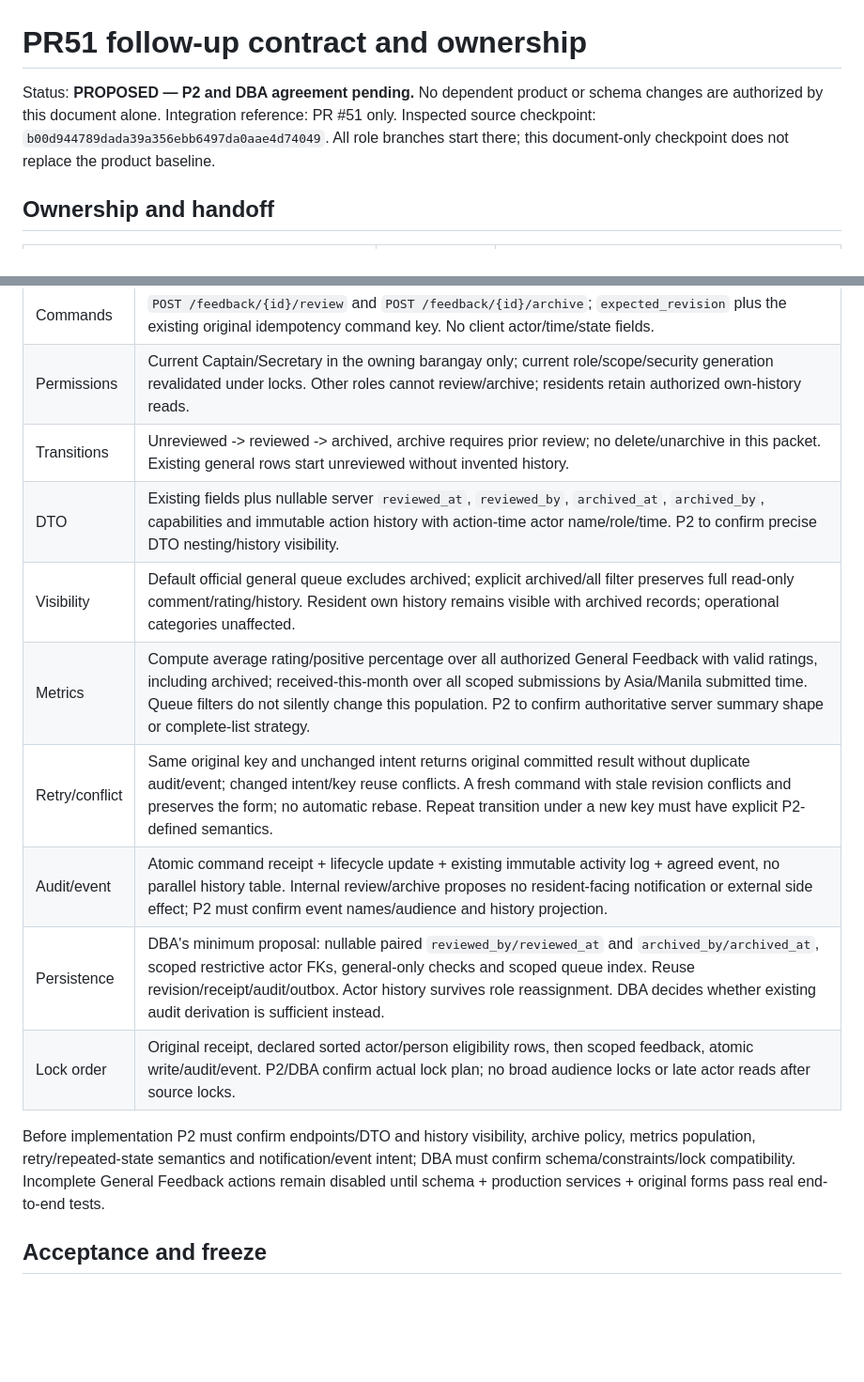
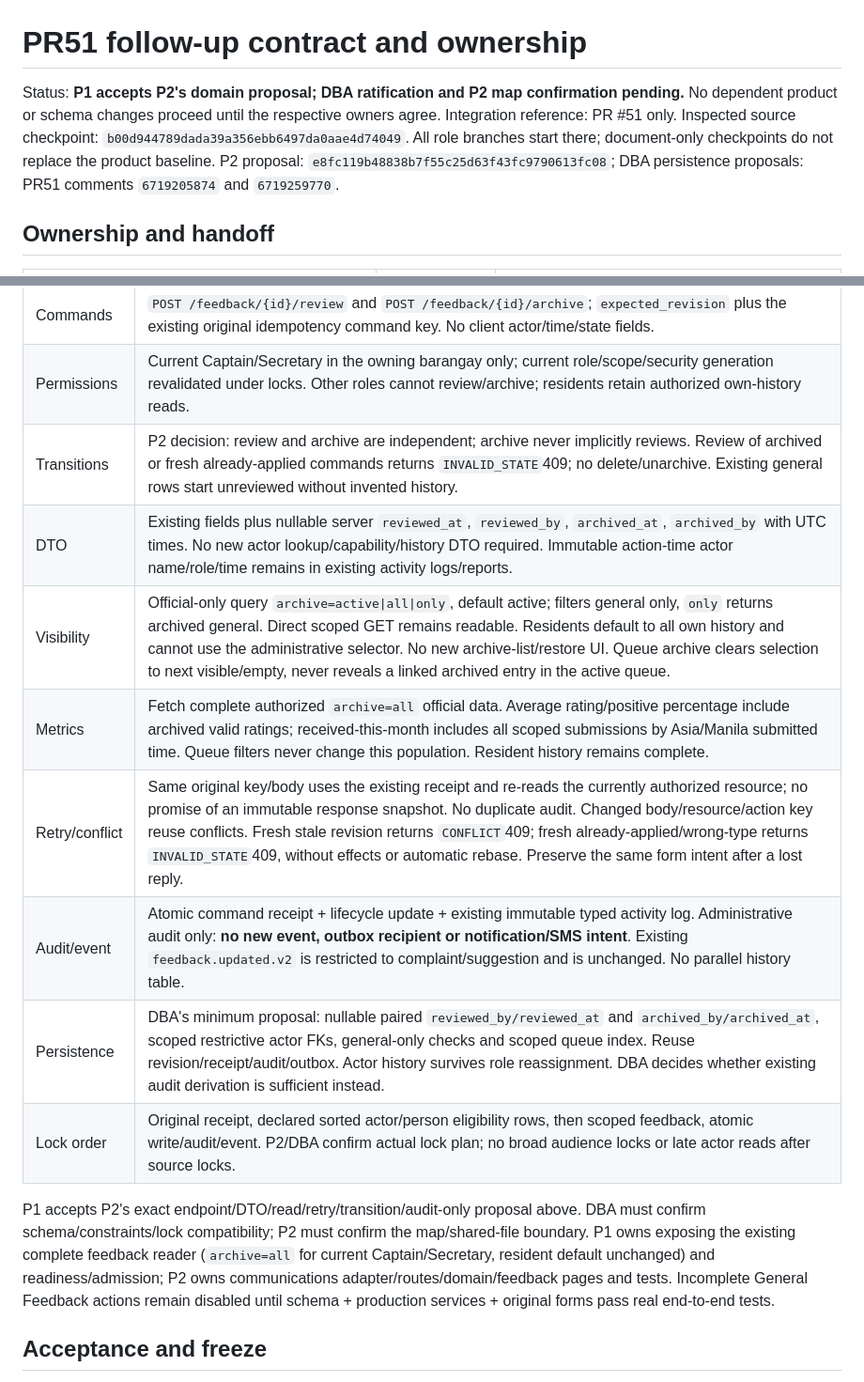
Before and after one commit to Butvh/barangay-connect-frontend, a Markdown page: docs/backend/PR51-followup-contract.md, 2 parts joined by grey strips. Shown at 94% size. Rendered like a GitHub page; blank space fills up the shorter version.

Commit message:
docs: align PR51 contract with P2 domain proposal

```diff
--- a/docs/backend/PR51-followup-contract.md
+++ b/docs/backend/PR51-followup-contract.md
@@ -1,6 +1,6 @@
 # PR51 follow-up contract and ownership
 
-Status: **PROPOSED — P2 and DBA agreement pending.** No dependent product or schema changes are authorized by this document alone. Integration reference: PR #51 only. Inspected source checkpoint: `b00d944789dada39a356ebb6497da0aae4d74049`. All role branches start there; this document-only checkpoint does not replace the product baseline.
+Status: **P1 accepts P2's domain proposal; DBA ratification and P2 map confirmation pending.** No dependent product or schema changes proceed until the respective owners agree. Integration reference: PR #51 only. Inspected source checkpoint: `b00d944789dada39a356ebb6497da0aae4d74049`. All role branches start there; document-only checkpoints do not replace the product baseline. P2 proposal: `e8fc119b48838b7f55c25d63f43fc9790613fc08`; DBA persistence proposals: PR51 comments `6719205874` and `6719259770`.
 
 ## Ownership and handoff
 
@@ -34,16 +34,16 @@ The existing full comment/rating/submitted time/resident/tenant/revision remain
 | --- | --- |
 | Commands | `POST /feedback/{id}/review` and `POST /feedback/{id}/archive`; `expected_revision` plus the existing original idempotency command key. No client actor/time/state fields. |
 | Permissions | Current Captain/Secretary in the owning barangay only; current role/scope/security generation revalidated under locks. Other roles cannot review/archive; residents retain authorized own-history reads. |
-| Transitions | Unreviewed -> reviewed -> archived, archive requires prior review; no delete/unarchive in this packet. Existing general rows start unreviewed without invented history. |
-| DTO | Existing fields plus nullable server `reviewed_at`, `reviewed_by`, `archived_at`, `archived_by`, capabilities and immutable action history with action-time actor name/role/time. P2 to confirm precise DTO nesting/history visibility. |
-| Visibility | Default official general queue excludes archived; explicit archived/all filter preserves full read-only comment/rating/history. Resident own history remains visible with archived records; operational categories unaffected. |
-| Metrics | Compute average rating/positive percentage over all authorized General Feedback with valid ratings, including archived; received-this-month over all scoped submissions by Asia/Manila submitted time. Queue filters do not silently change this population. P2 to confirm authoritative server summary shape or complete-list strategy. |
-| Retry/conflict | Same original key and unchanged intent returns original committed result without duplicate audit/event; changed intent/key reuse conflicts. A fresh command with stale revision conflicts and preserves the form; no automatic rebase. Repeat transition under a new key must have explicit P2-defined semantics. |
-| Audit/event | Atomic command receipt + lifecycle update + existing immutable activity log + agreed event, no parallel history table. Internal review/archive proposes no resident-facing notification or external side effect; P2 must confirm event names/audience and history projection. |
+| Transitions | P2 decision: review and archive are independent; archive never implicitly reviews. Review of archived or fresh already-applied commands returns `INVALID_STATE`409; no delete/unarchive. Existing general rows start unreviewed without invented history. |
+| DTO | Existing fields plus nullable server `reviewed_at`, `reviewed_by`, `archived_at`, `archived_by` with UTC times. No new actor lookup/capability/history DTO required. Immutable action-time actor name/role/time remains in existing activity logs/reports. |
+| Visibility | Official-only query `archive=active\|all\|only`, default active; filters general only, `only` returns archived general. Direct scoped GET remains readable. Residents default to all own history and cannot use the administrative selector. No new archive-list/restore UI. Queue archive clears selection to next visible/empty, never reveals a linked archived entry in the active queue. |
+| Metrics | Fetch complete authorized `archive=all` official data. Average rating/positive percentage include archived valid ratings; received-this-month includes all scoped submissions by Asia/Manila submitted time. Queue filters never change this population. Resident history remains complete. |
+| Retry/conflict | Same original key/body uses the existing receipt and re-reads the currently authorized resource; no promise of an immutable response snapshot. No duplicate audit. Changed body/resource/action key reuse conflicts. Fresh stale revision returns `CONFLICT`409; fresh already-applied/wrong-type returns `INVALID_STATE`409, without effects or automatic rebase. Preserve the same form intent after a lost reply. |
+| Audit/event | Atomic command receipt + lifecycle update + existing immutable typed activity log. Administrative audit only: **no new event, outbox recipient or notification/SMS intent**. Existing `feedback.updated.v2` is restricted to complaint/suggestion and is unchanged. No parallel history table. |
 | Persistence | DBA's minimum proposal: nullable paired `reviewed_by/reviewed_at` and `archived_by/archived_at`, scoped restrictive actor FKs, general-only checks and scoped queue index. Reuse revision/receipt/audit/outbox. Actor history survives role reassignment. DBA decides whether existing audit derivation is sufficient instead. |
 | Lock order | Original receipt, declared sorted actor/person eligibility rows, then scoped feedback, atomic write/audit/event. P2/DBA confirm actual lock plan; no broad audience locks or late actor reads after source locks. |
 
-Before implementation P2 must confirm endpoints/DTO and history visibility, archive policy, metrics population, retry/repeated-state semantics and notification/event intent; DBA must confirm schema/constraints/lock compatibility. Incomplete General Feedback actions remain disabled until schema + production services + original forms pass real end-to-end tests.
+P1 accepts P2's exact endpoint/DTO/read/retry/transition/audit-only proposal above. DBA must confirm schema/constraints/lock compatibility; P2 must confirm the map/shared-file boundary. P1 owns exposing the existing complete feedback reader (`archive=all` for current Captain/Secretary, resident default unchanged) and readiness/admission; P2 owns communications adapter/routes/domain/feedback pages and tests. Incomplete General Feedback actions remain disabled until schema + production services + original forms pass real end-to-end tests.
 
 ## Acceptance and freeze
 
```
